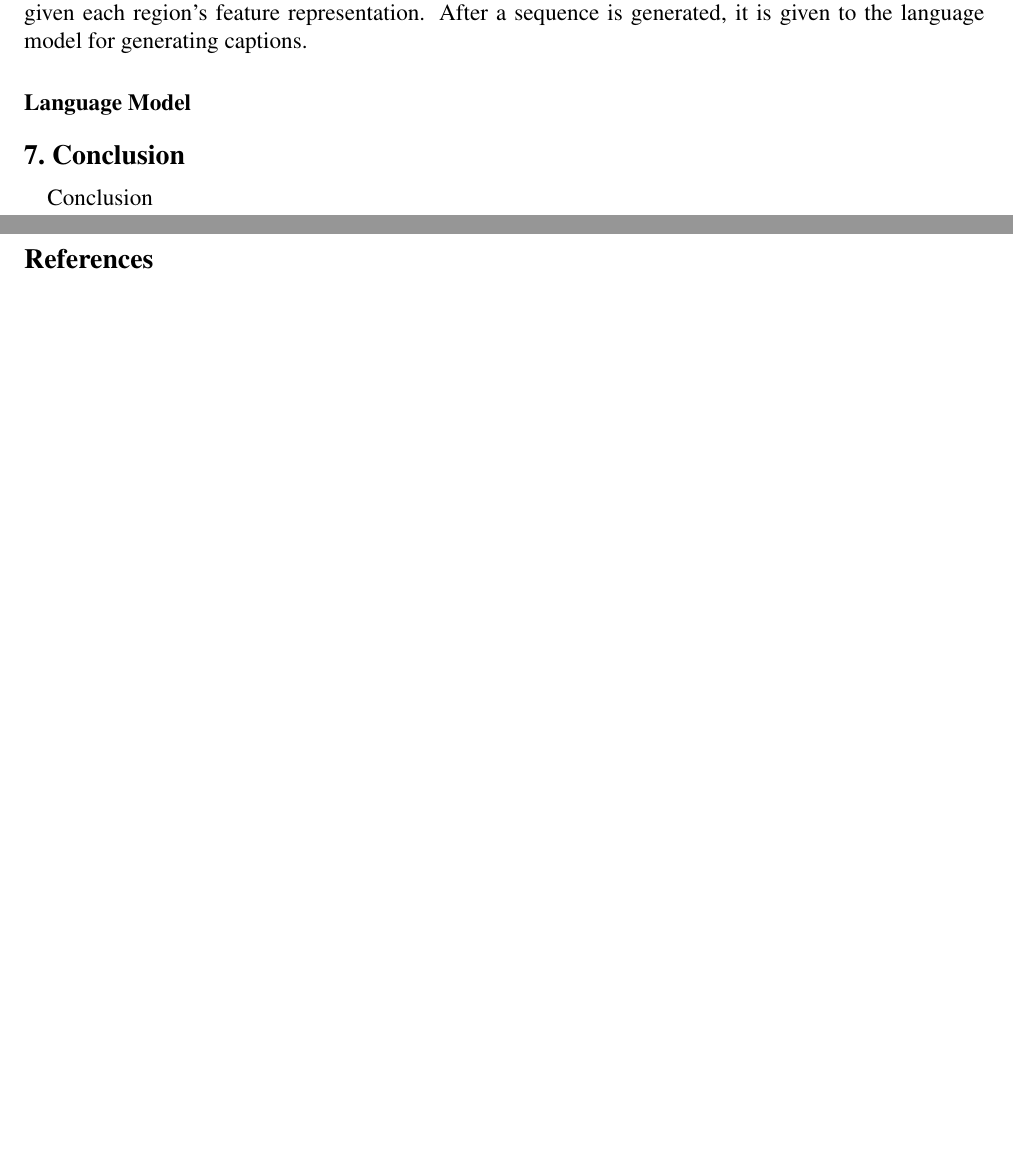
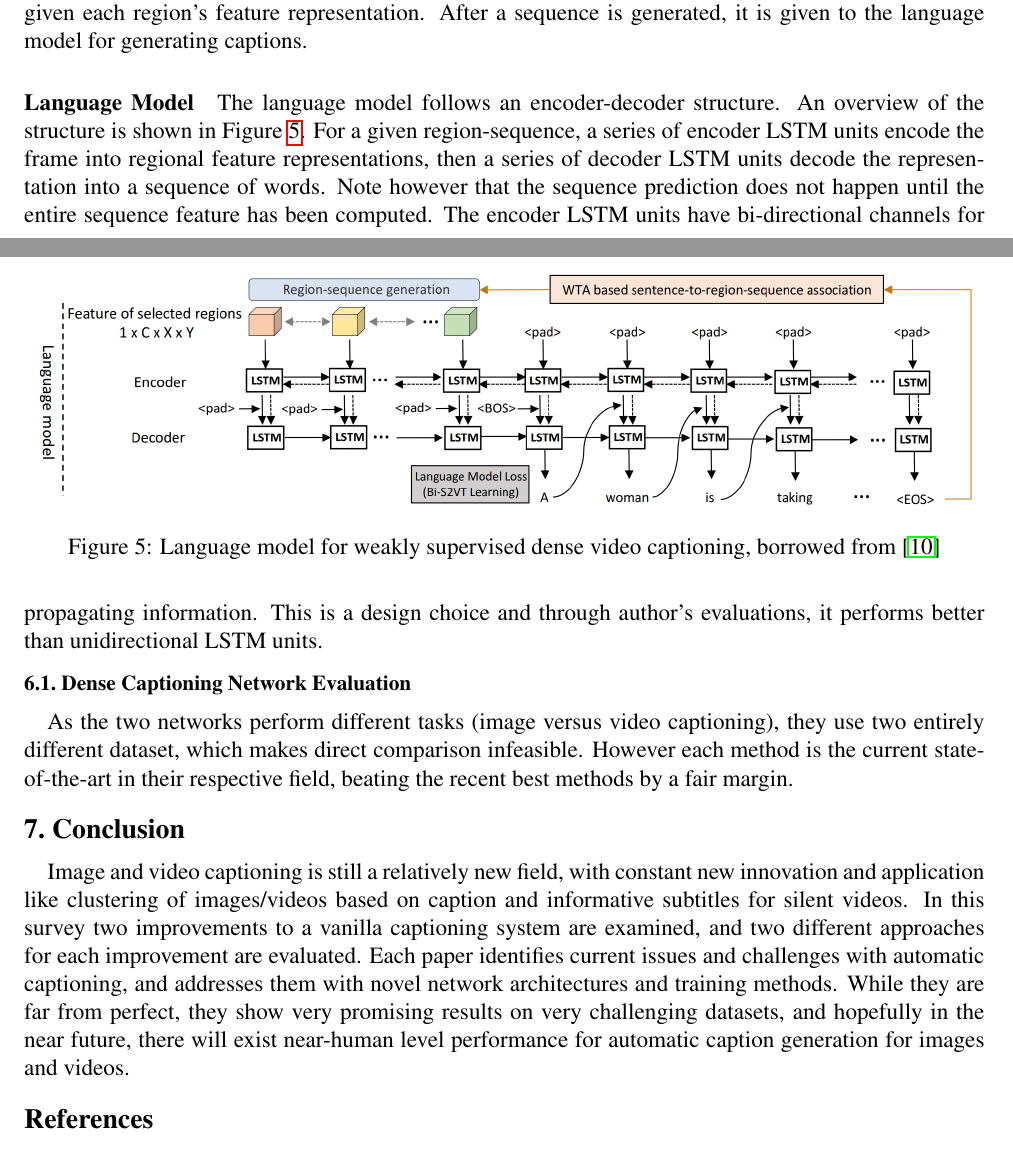
Before and after one commit to weiliansong/CS463, a LaTeX document (main.tex): two parts of pages 7 and 8 of 8 before the commit and two parts of pages 7 and 8 of 9 after it, joined at a grey line, cut so that both start at the same text, the shorter picture padded with empty space. Compiled offline with pdfLaTeX.

Commit message:
Mostly finished write-up, needs proofreading

```diff
--- a/main.tex
+++ b/main.tex
@@ -503,11 +503,42 @@ seconds to seconds that has the most relevant and matching information, given
 each region's feature representation. After a sequence is generated, it is
 given to the language model for generating captions.
 
+\begin{figure}
+  \centering
+  \includegraphics[width=\linewidth]{networks/language}
+  \caption{Language model for weakly supervised dense video captioning,
+  borrowed from \cite{denseshen}}
+  \label{fig:language}
+\end{figure}
+
 \paragraph{Language Model}
+The language model follows an encoder-decoder structure. An overview of the
+structure is shown in \figref{language}. For a given region-sequence, a series
+of encoder LSTM units encode the frame into regional feature representations,
+then a series of decoder LSTM units decode the representation into a sequence
+of words. Note however that the sequence prediction does not happen until
+the entire sequence feature has been computed. The encoder LSTM units have
+bi-directional channels for propagating information. This is a design choice
+and through author's evaluations, it performs better than unidirectional LSTM
+units.
+
+\subsection{Dense Captioning Network Evaluation}
+As the two networks perform different tasks (image versus video captioning),
+they use two entirely different dataset, which makes direct comparison
+infeasible. However each method is the current state-of-the-art in their
+respective field, beating the recent best methods by a fair margin.
 
 \section{Conclusion}
-
-Conclusion
+Image and video captioning is still a relatively new field, with constant new
+innovation and application like clustering of images/videos based on caption
+and informative subtitles for silent videos. In this survey two improvements
+to a vanilla captioning system are examined, and two different approaches for
+each improvement are evaluated. Each paper identifies current issues and
+challenges with automatic captioning, and addresses them with novel network
+architectures and training methods. While they are far from perfect, they show
+very promising results on very challenging datasets, and hopefully in the near
+future, there will exist near-human level performance for automatic caption
+generation for images and videos.
 
 {\small
 \bibliographystyle{ieee}
```
Also changed, not shown: figs/networks/language.png (added).
